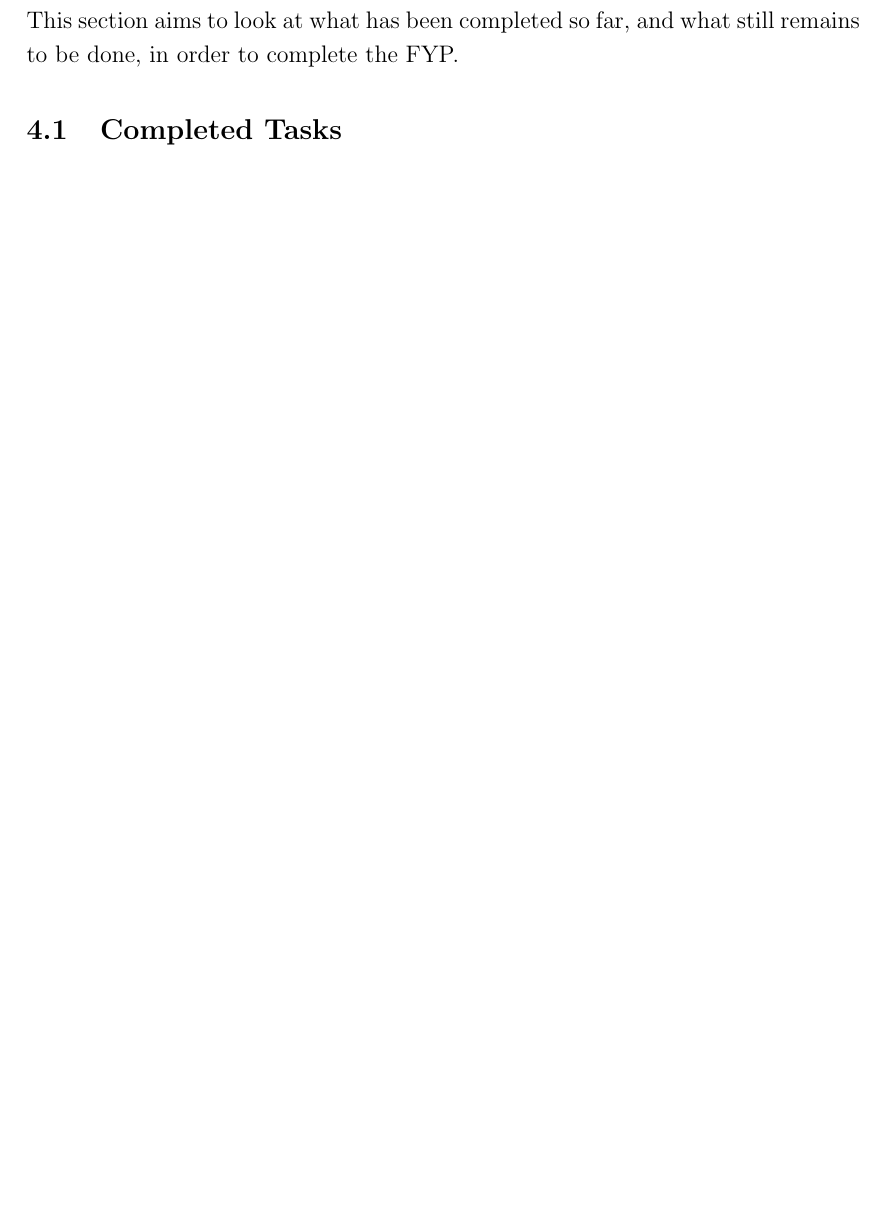
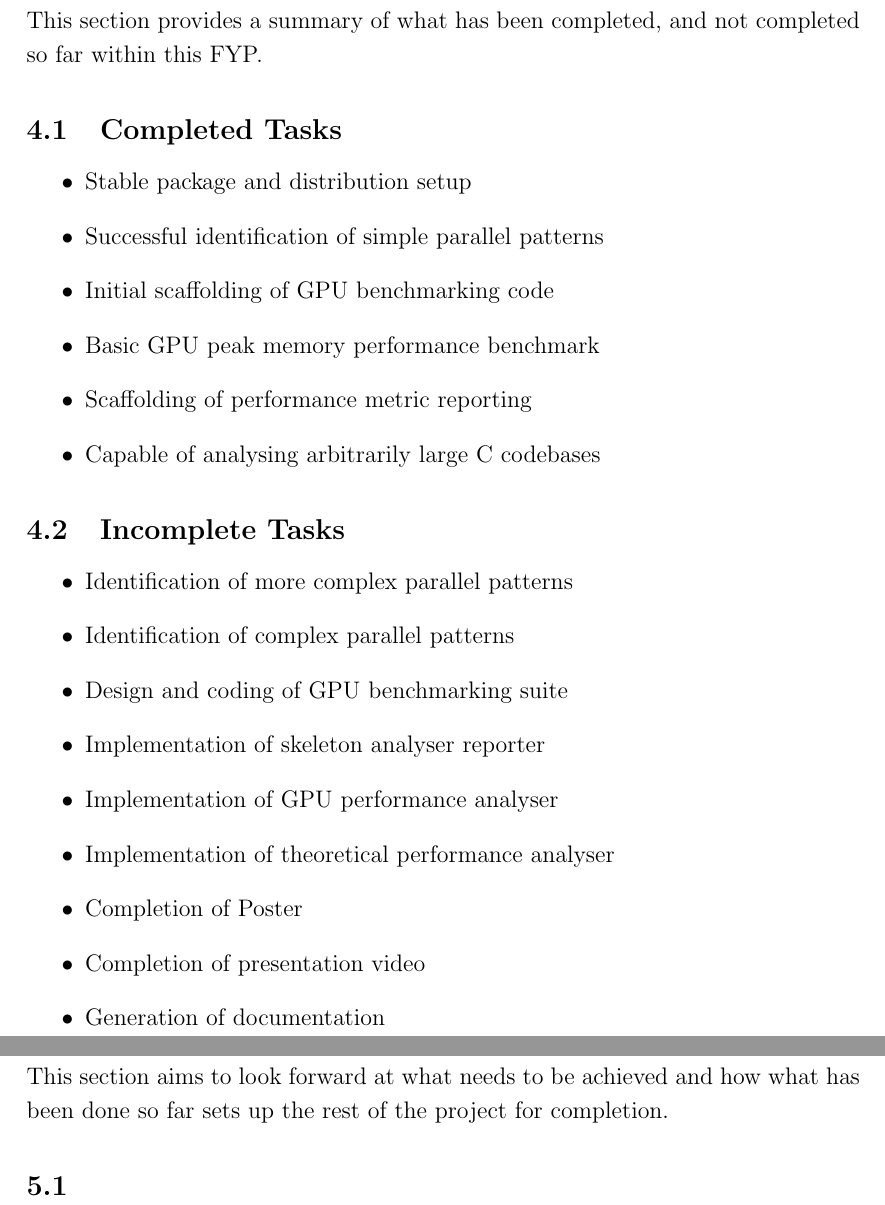
Before and after one commit to Jhana1/LatexDocs, a LaTeX document (DesignDoc/main.tex, which reads DesignDoc/currentposition.tex, DesignDoc/projectstatus.tex): part of page 16 of 16 before the commit and two parts of pages 16 and 17 of 17 after it, the two joined at a grey line, cut so that both start at the same text, the shorter picture padded with empty space. Compiled offline with pdfLaTeX.

Commit message:
more work, finished status and added current position

```diff
--- /dev/null
+++ b/DesignDoc/currentposition.tex
@@ -0,0 +1,10 @@
+%!TEX root = ./main.tex
+%----------------------------------------------------------------------------------------
+%       CURRENT POSITION REVIEW
+%----------------------------------------------------------------------------------------
+
+\section{Current Position Review}
+
+This section aims to look forward at what needs to be achieved and how what has been done so far sets up the rest of the project for completion.
+
+\subsection{}
--- a/DesignDoc/projectstatus.tex
+++ b/DesignDoc/projectstatus.tex
@@ -5,8 +5,31 @@
 
 \section{Project Status}
 
-This section aims to look at what has been completed so far, and what still remains to be done, in order to complete the FYP.
+This section provides a summary of what has been completed, and not completed so far within this FYP.
+
 
 \subsection{Completed Tasks}
 
-\subsubsection{}
+\begin{itemize}
+\item Stable package and distribution setup
+\item Successful identification of simple parallel patterns
+\item Initial scaffolding of GPU benchmarking code
+\item Basic GPU peak memory performance benchmark
+\item Scaffolding of performance metric reporting
+\item Capable of analysing arbitrarily large C codebases
+\end{itemize}
+
+
+\subsection{Incomplete Tasks}
+
+\begin{itemize}
+\item Identification of more complex parallel patterns
+\item Identification of complex parallel patterns
+\item Design and coding of GPU benchmarking suite
+\item Implementation of skeleton analyser reporter
+\item Implementation of GPU performance analyser
+\item Implementation of theoretical performance analyser
+\item Completion of Poster
+\item Completion of presentation video
+\item Generation of documentation
+\end{itemize}
```
Also changed, not shown: DesignDoc/introduction.tex (+1 -1 lines), DesignDoc/main.tex (+3 -0 lines).
